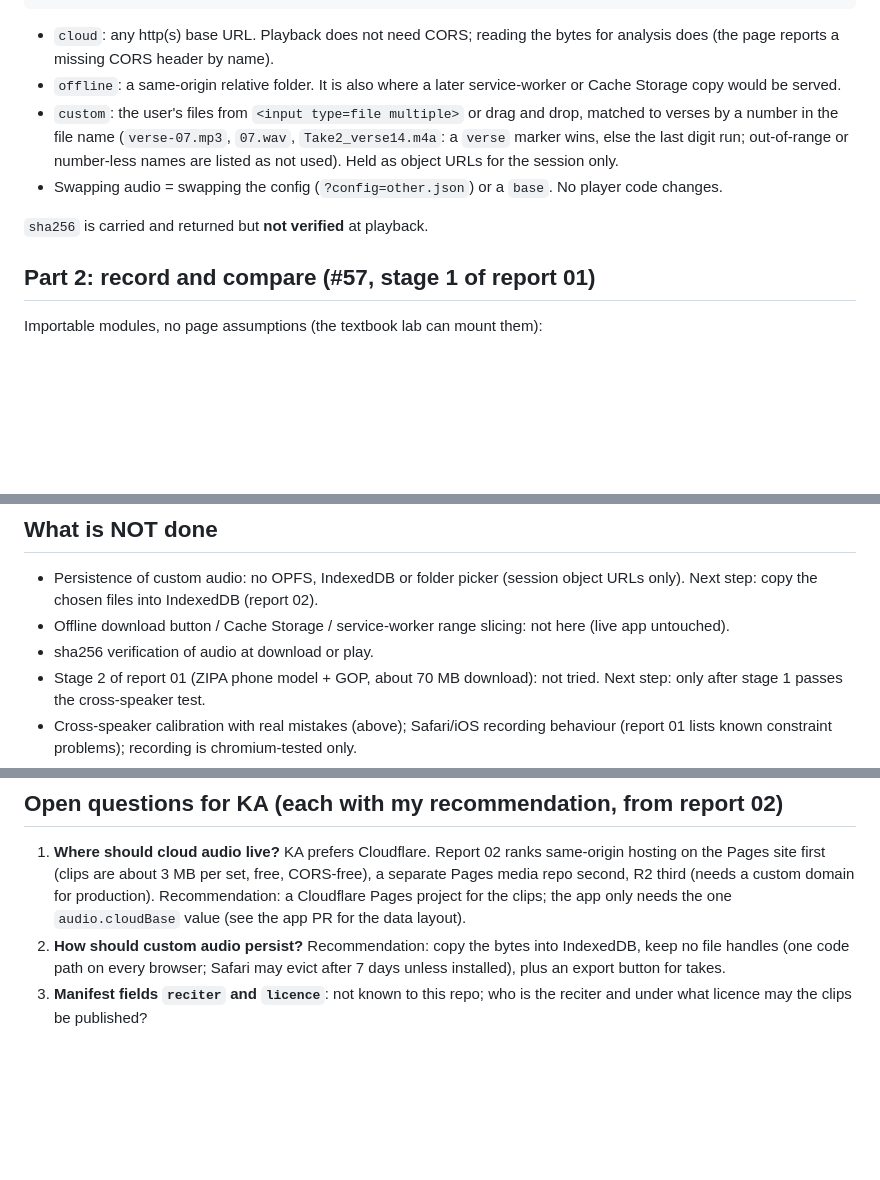
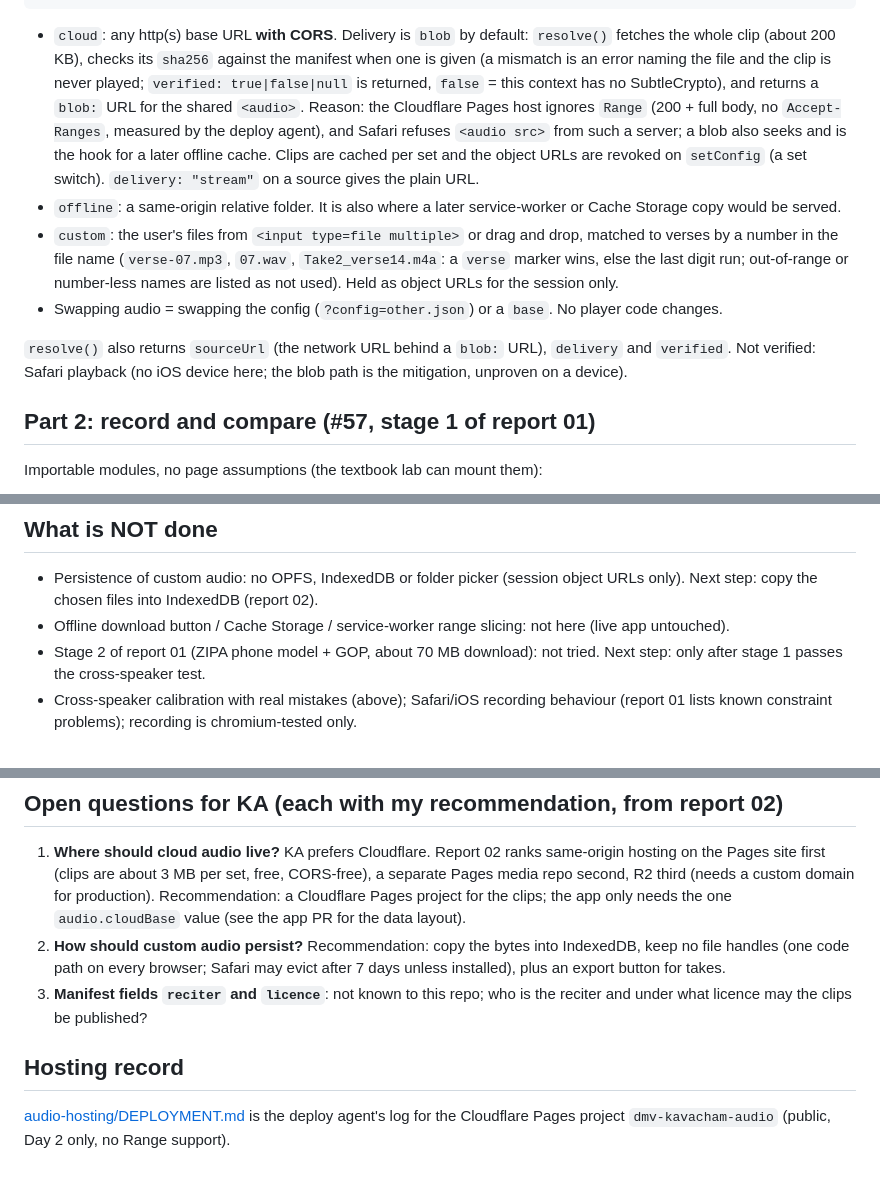
Before and after one commit to yogaedu-org/dmv-kavacham-study-tool, a Markdown page: rnd/56-audio-sources/README.md, 3 parts joined by grey strips. Rendered like a GitHub page; blank space fills up the shorter version.

Commit message:
docs(rnd): blob delivery and sha256 in the README; commit the deploy agent's hosting log
Refs #56

Co-Authored-By: Claude Sonnet 5.5 <noreply@anthropic.com>

````diff
--- a/rnd/56-audio-sources/README.md
+++ b/rnd/56-audio-sources/README.md
@@ -30,12 +30,12 @@ Manifest / config (`audio-config.json` is the example):
   "verses": [ { "id": 1, "file": "verse01.mp3" | { "cloud": "day2__verse01.mp3", "offline": "verse01.mp3" },
                 "sha256": "...", "bytes": 0, "duration": 13.24, "set": "Day 2" } ] }
 ```
-- `cloud`: any http(s) base URL. Playback does not need CORS; reading the bytes for analysis does (the page reports a missing CORS header by name).
+- `cloud`: any http(s) base URL **with CORS**. Delivery is `blob` by default: `resolve()` fetches the whole clip (about 200 KB), checks its `sha256` against the manifest when one is given (a mismatch is an error naming the file and the clip is never played; `verified: true|false|null` is returned, `false` = this context has no SubtleCrypto), and returns a `blob:` URL for the shared `<audio>`. Reason: the Cloudflare Pages host ignores `Range` (200 + full body, no `Accept-Ranges`, measured by the deploy agent), and Safari refuses `<audio src>` from such a server; a blob also seeks and is the hook for a later offline cache. Clips are cached per set and the object URLs are revoked on `setConfig` (a set switch). `delivery: "stream"` on a source gives the plain URL.
 - `offline`: a same-origin relative folder. It is also where a later service-worker or Cache Storage copy would be served.
 - `custom`: the user's files from `<input type=file multiple>` or drag and drop, matched to verses by a number in the file name (`verse-07.mp3`, `07.wav`, `Take2_verse14.m4a`: a `verse` marker wins, else the last digit run; out-of-range or number-less names are listed as not used). Held as object URLs for the session only.
 - Swapping audio = swapping the config (`?config=other.json`) or a `base`. No player code changes.
 
-`sha256` is carried and returned but **not verified** at playback.
+`resolve()` also returns `sourceUrl` (the network URL behind a `blob:` URL), `delivery` and `verified`. Not verified: Safari playback (no iOS device here; the blob path is the mitigation, unproven on a device).
 
 ## Part 2: record and compare (#57, stage 1 of report 01)
 Importable modules, no page assumptions (the textbook lab can mount them):
@@ -61,7 +61,6 @@ Everything about thresholds is a hypothesis: none was fitted to human right/wron
 ## What is NOT done
 - Persistence of custom audio: no OPFS, IndexedDB or folder picker (session object URLs only). Next step: copy the chosen files into IndexedDB (report 02).
 - Offline download button / Cache Storage / service-worker range slicing: not here (live app untouched).
-- sha256 verification of audio at download or play.
 - Stage 2 of report 01 (ZIPA phone model + GOP, about 70 MB download): not tried. Next step: only after stage 1 passes the cross-speaker test.
 - Cross-speaker calibration with real mistakes (above); Safari/iOS recording behaviour (report 01 lists known constraint problems); recording is chromium-tested only.
 - Release assets as a cloud source: report 02 measured no CORS headers and a draft release answers 404, so no config points at them.
@@ -70,3 +69,6 @@ Everything about thresholds is a hypothesis: none was fitted to human right/wron
 1. **Where should cloud audio live?** KA prefers Cloudflare. Report 02 ranks same-origin hosting on the Pages site first (clips are about 3 MB per set, free, CORS-free), a separate Pages media repo second, R2 third (needs a custom domain for production). Recommendation: a Cloudflare Pages project for the clips; the app only needs the one `audio.cloudBase` value (see the app PR for the data layout).
 2. **How should custom audio persist?** Recommendation: copy the bytes into IndexedDB, keep no file handles (one code path on every browser; Safari may evict after 7 days unless installed), plus an export button for takes.
 3. **Manifest fields `reciter` and `licence`**: not known to this repo; who is the reciter and under what licence may the clips be published?
+
+## Hosting record
+[audio-hosting/DEPLOYMENT.md](audio-hosting/DEPLOYMENT.md) is the deploy agent's log for the Cloudflare Pages project `dmv-kavacham-audio` (public, Day 2 only, no Range support).
````
Also changed, not shown: 1 other file.
